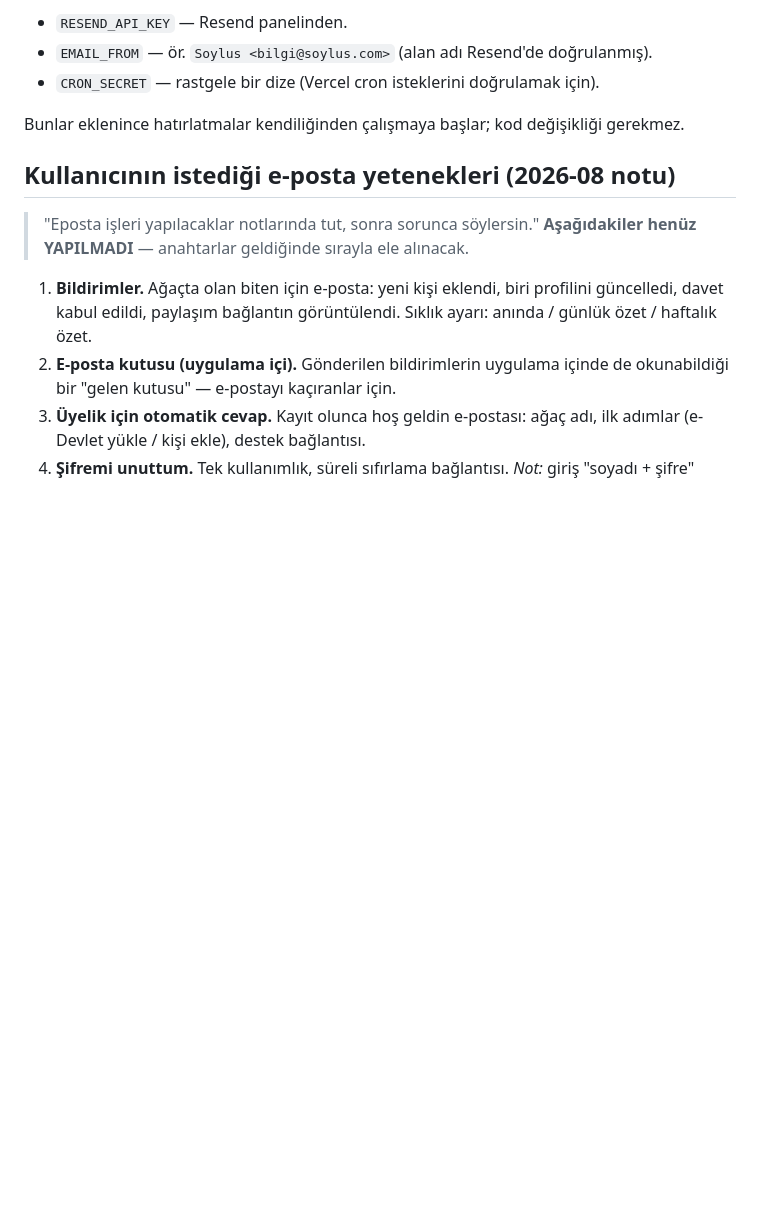
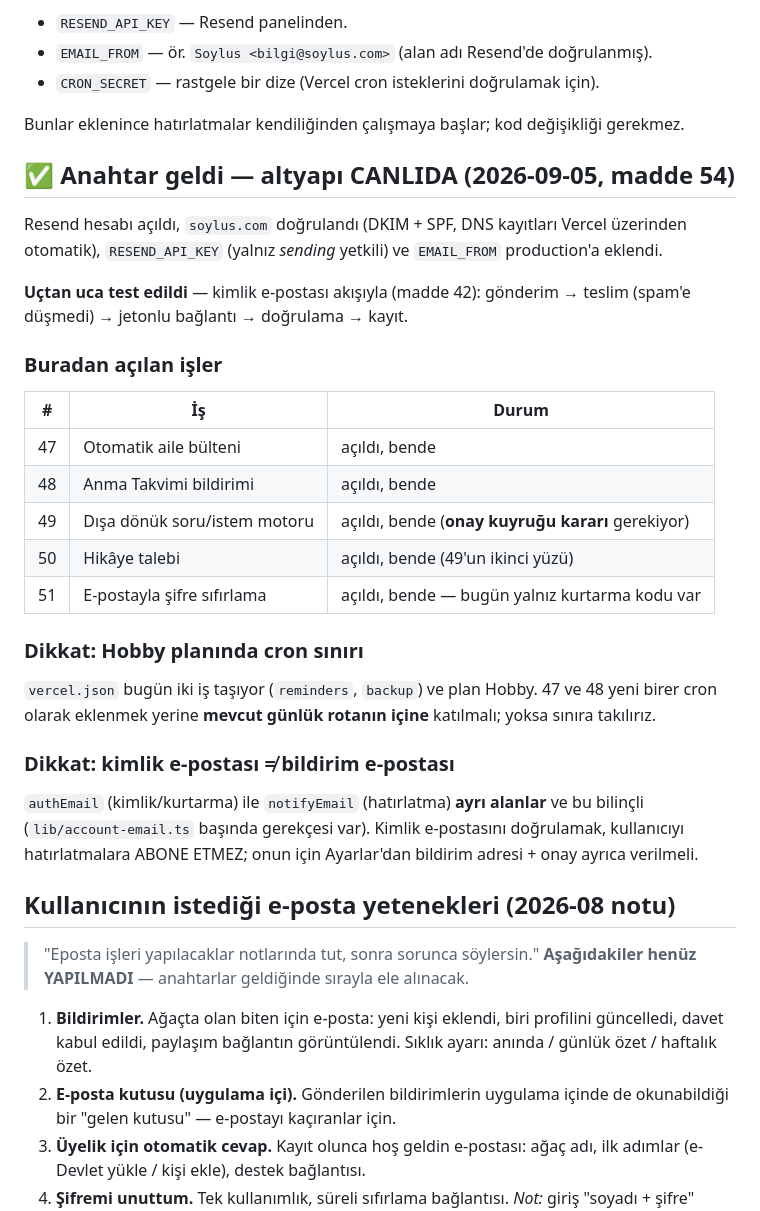
Before and after one commit to bugrabilim/familytree, a Markdown page: docs/EPOSTA-PLANI.md, the part around the change. Drawn GitHub-style; blank space fills up the shorter version.

Commit message:
Madde 54 tamam: e-posta altyapısı canlıda ve uçtan uca doğrulandı (#254)
Resend hesabı açıldı, `soylus.com` doğrulandı (DKIM + SPF; DNS kayıtları
Vercel üzerinden otomatik yazıldı), `RESEND_API_KEY` yalnız *sending*
yetkisiyle ve `EMAIL_FROM` production'a eklendi.

Test boş bir gönderimle değil, işe yarayan bir akışla yapıldı — kimlik
e-postası (madde 42): gönderim → teslim (spam'e düşmedi) → jetonlu bağlantı
→ doğrulama → kayıt. Zincirin tamamı çalışıyor.

Buradan 47, 48, 49, 50 ve 51 açıldı; beşi de bende. 51'in bugün hiç
karşılığı olmadığı ayrıca doğrulandı: `canRecoverByEmail` kapı işlevi var
ama sıfırlama rotası hâlâ yalnız kurtarma kodu kabul ediyor.

`docs/EPOSTA-PLANI.md`e iki uyarı eklendi:

- Hobby planında iki cron sınırına yakınız (`reminders`, `backup`), o yüzden
  47 ve 48 YENİ birer cron olarak değil mevcut günlük rotanın içine
  katılmalı.
- `authEmail` (kimlik/kurtarma) ile `notifyEmail` (hatırlatma) ayrı alanlar
  ve bu bilinçli. Kimlik e-postasını doğrulamak kullanıcıyı hatırlatmalara
  ABONE ETMİYOR; sonraki maddeleri yazarken bu karıştırılmamalı.


Claude-Session: https://claude.ai/code/session_01AHE81wH8uCtxWrMvk6z2cX

Co-authored-by: Claude <noreply@anthropic.com>

```diff
--- a/docs/EPOSTA-PLANI.md
+++ b/docs/EPOSTA-PLANI.md
@@ -41,6 +41,38 @@ Aşağıdakiler **kodlandı ve no-op-güvenli** (anahtar yoksa hiçbir şey gitm
 
 Bunlar eklenince hatırlatmalar kendiliğinden çalışmaya başlar; kod değişikliği
 gerekmez.
+
+## ✅ Anahtar geldi — altyapı CANLIDA (2026-09-05, madde 54)
+
+Resend hesabı açıldı, `soylus.com` doğrulandı (DKIM + SPF, DNS kayıtları Vercel
+üzerinden otomatik), `RESEND_API_KEY` (yalnız *sending* yetkili) ve
+`EMAIL_FROM` production'a eklendi.
+
+**Uçtan uca test edildi** — kimlik e-postası akışıyla (madde 42):
+gönderim → teslim (spam'e düşmedi) → jetonlu bağlantı → doğrulama → kayıt.
+
+### Buradan açılan işler
+
+| # | İş | Durum |
+|---|---|---|
+| 47 | Otomatik aile bülteni | açıldı, bende |
+| 48 | Anma Takvimi bildirimi | açıldı, bende |
+| 49 | Dışa dönük soru/istem motoru | açıldı, bende (**onay kuyruğu kararı** gerekiyor) |
+| 50 | Hikâye talebi | açıldı, bende (49'un ikinci yüzü) |
+| 51 | E-postayla şifre sıfırlama | açıldı, bende — bugün yalnız kurtarma kodu var |
+
+### Dikkat: Hobby planında cron sınırı
+
+`vercel.json` bugün iki iş taşıyor (`reminders`, `backup`) ve plan Hobby.
+47 ve 48 yeni birer cron olarak eklenmek yerine **mevcut günlük rotanın
+içine** katılmalı; yoksa sınıra takılırız.
+
+### Dikkat: kimlik e-postası ≠ bildirim e-postası
+
+`authEmail` (kimlik/kurtarma) ile `notifyEmail` (hatırlatma) **ayrı alanlar**
+ve bu bilinçli (`lib/account-email.ts` başında gerekçesi var). Kimlik
+e-postasını doğrulamak, kullanıcıyı hatırlatmalara ABONE ETMEZ; onun için
+Ayarlar'dan bildirim adresi + onay ayrıca verilmeli.
 
 ## Kullanıcının istediği e-posta yetenekleri (2026-08 notu)
 
```
Also changed, not shown: docs/YAPIM-SIRASI.md (+1 -1 lines).
